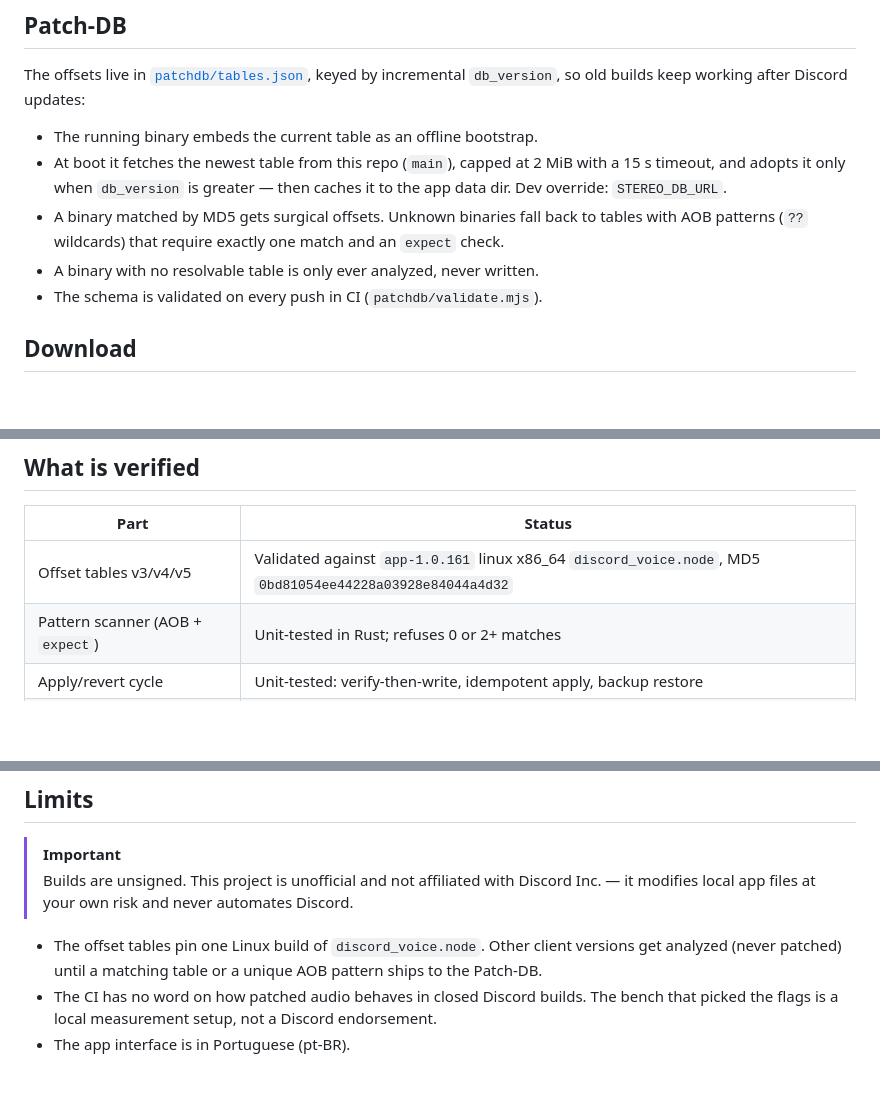
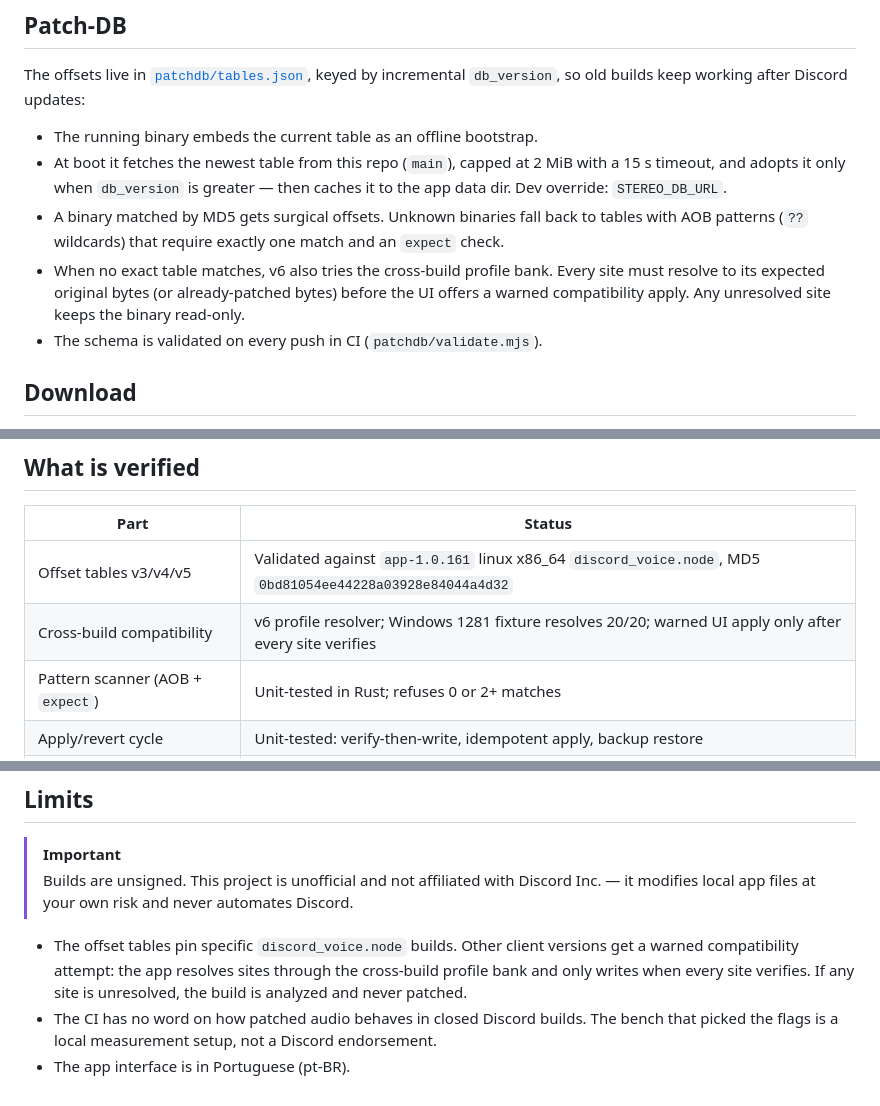
Before and after one commit to sittiev/discord_stereo, a Markdown page: README.md, 3 parts joined by grey strips. GitHub-like rendering; blank space fills up the shorter version.

Commit message:
docs(patchdb): document cross-build fallback

```diff
--- a/README.md
+++ b/README.md
@@ -115,7 +115,9 @@ The offsets live in [`patchdb/tables.json`](patchdb/tables.json), keyed by incre
   dir. Dev override: `STEREO_DB_URL`.
 - A binary matched by MD5 gets surgical offsets. Unknown binaries fall back to tables with
   AOB patterns (`??` wildcards) that require exactly one match and an `expect` check.
-- A binary with no resolvable table is only ever analyzed, never written.
+- When no exact table matches, v6 also tries the cross-build profile bank. Every site must
+  resolve to its expected original bytes (or already-patched bytes) before the UI offers a
+  warned compatibility apply. Any unresolved site keeps the binary read-only.
 - The schema is validated on every push in CI (`patchdb/validate.mjs`).
 
 ## Download
@@ -154,6 +156,7 @@ cd src-tauri && cargo check --locked && cargo test
 | Part | Status |
 |---|---|
 | Offset tables v3/v4/v5 | Validated against `app-1.0.161` linux x86_64 `discord_voice.node`, MD5 `0bd81054ee44228a03928e84044a4d32` |
+| Cross-build compatibility | v6 profile resolver; Windows 1281 fixture resolves 20/20; warned UI apply only after every site verifies |
 | Pattern scanner (AOB + `expect`) | Unit-tested in Rust; refuses 0 or 2+ matches |
 | Apply/revert cycle | Unit-tested: verify-then-write, idempotent apply, backup restore |
 | CI gate + release builds | Run on GitHub Actions for all three OSes |
@@ -165,9 +168,10 @@ cd src-tauri && cargo check --locked && cargo test
 > Builds are unsigned. This project is unofficial and not affiliated with Discord Inc. — it
 > modifies local app files at your own risk and never automates Discord.
 
-- The offset tables pin one Linux build of `discord_voice.node`. Other client versions get
-  analyzed (never patched) until a matching table or a unique AOB pattern ships to the
-  Patch-DB.
+- The offset tables pin specific `discord_voice.node` builds. Other client versions get a
+  warned compatibility attempt: the app resolves sites through the cross-build profile bank
+  and only writes when every site verifies. If any site is unresolved, the build is analyzed
+  and never patched.
 - The CI has no word on how patched audio behaves in closed Discord builds. The bench that
   picked the flags is a local measurement setup, not a Discord endorsement.
 - The app interface is in Portuguese (pt-BR).
```
